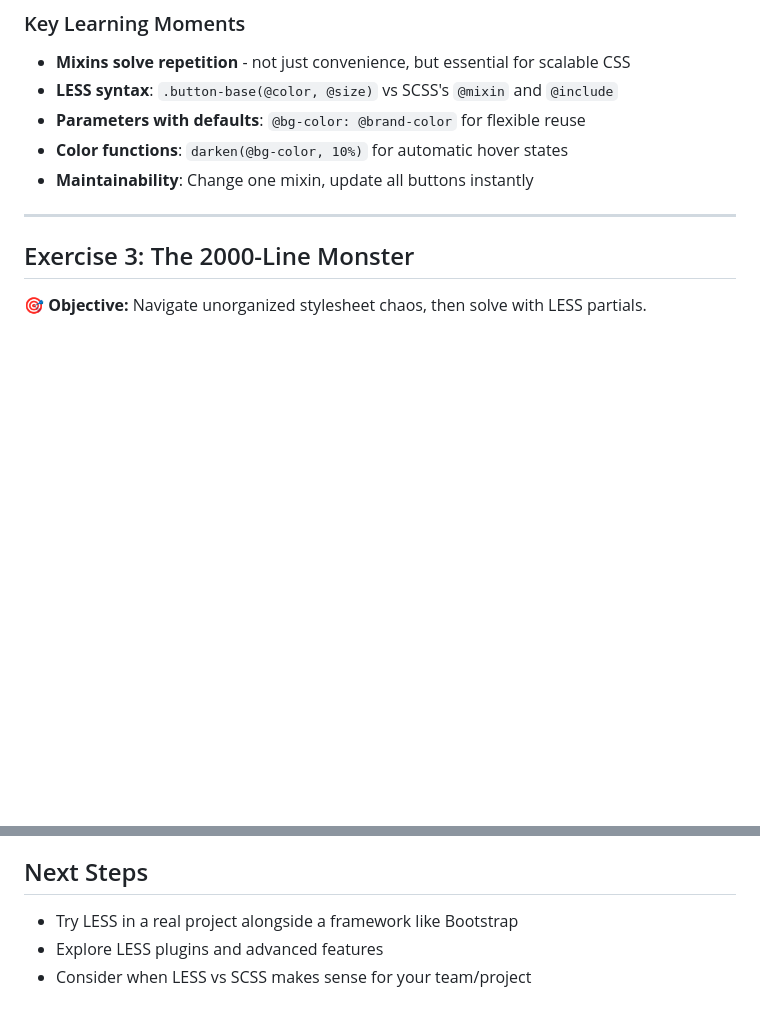
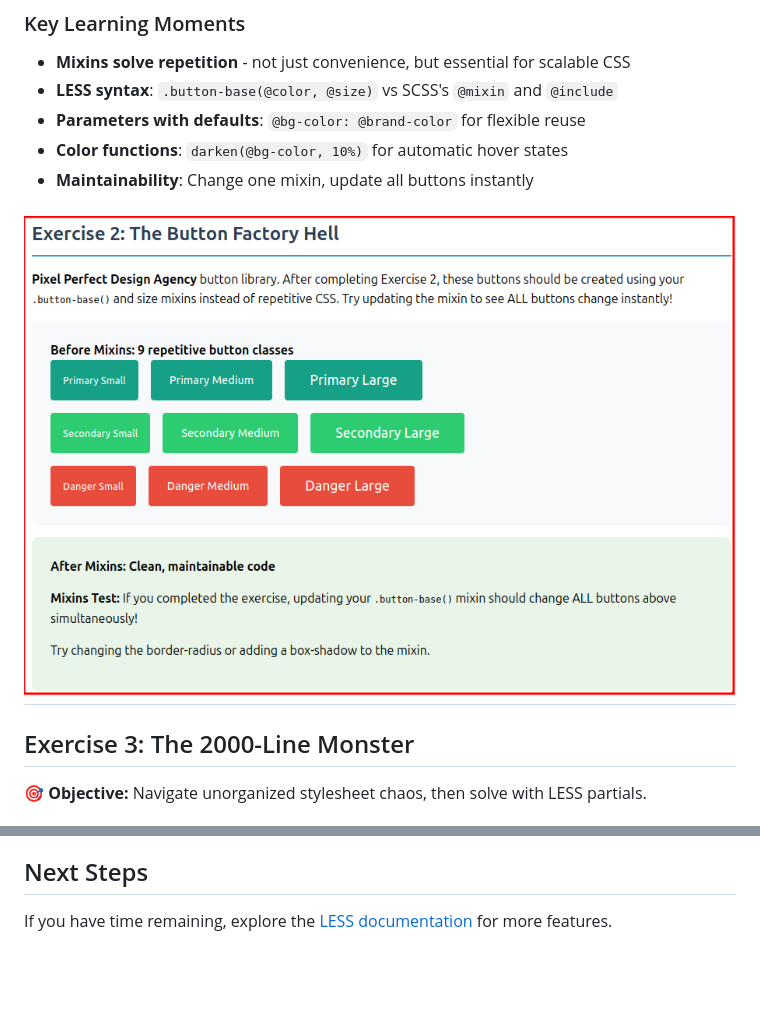
Before and after one commit to onja-org/w2_css_less_hands_on, a Markdown page: README.md, 2 parts joined by grey strips. GitHub-like rendering; pictures changed too: resources/less_ex_2.png (added); blank space fills up the shorter version.

```diff
--- a/README.md
+++ b/README.md
@@ -97,6 +99,7 @@ You work at "Pixel Perfect Design Agency" with a component library containing do
 - **Color functions**: `darken(@bg-color, 10%)` for automatic hover states
 - **Maintainability**: Change one mixin, update all buttons instantly
 
+![Exercise 1 Image](./resources/less_ex_2.png)
 ---
 
 ## Exercise 3: The 2000-Line Monster
@@ -188,6 +160,4 @@ Create a card component that:
 
 ## Next Steps
 
-- Try LESS in a real project alongside a framework like Bootstrap
-- Explore LESS plugins and advanced features
-- Consider when LESS vs SCSS makes sense for your team/project
+If you have time remaining, explore the [LESS documentation](https://lesscss.org/#overview) for more features.
```
Also changed, not shown: other parts of README.md (+3 -32 lines), resources/less_ex_1.png (added), resources/less_ex_3.png (added), 2 other files.
